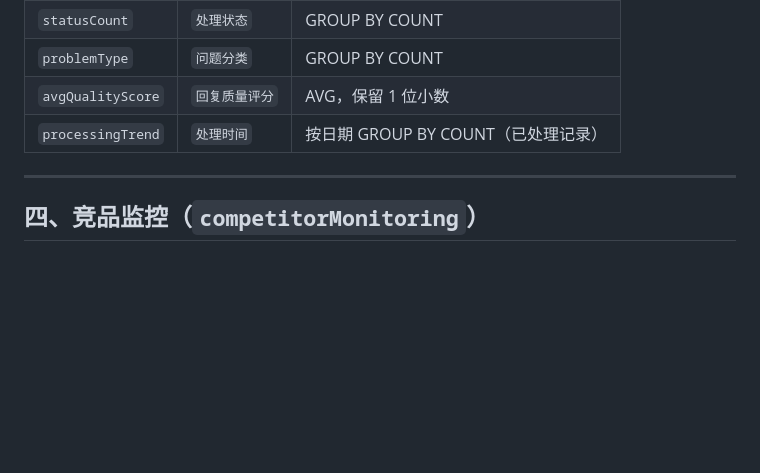
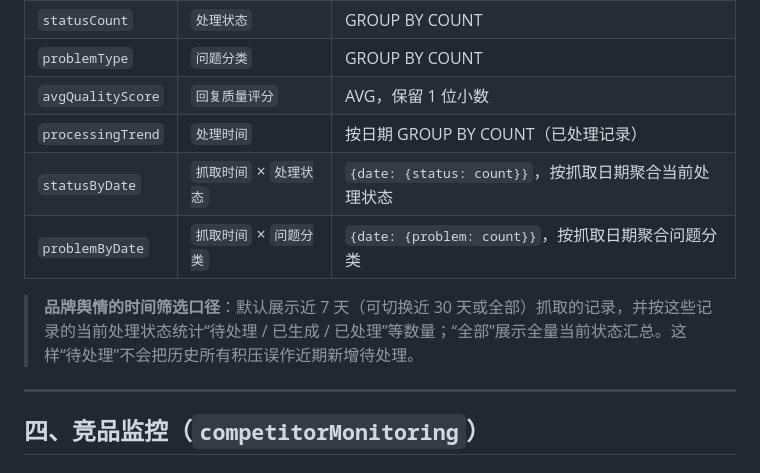
Before and after one commit to erikainworking-cloud/reddit-dashboard, a Markdown page: dashboard/DATA_SOURCES.md, the part around the change. GitHub-like rendering; blank space fills up the shorter version.

Commit message:
chore: update DATA_SOURCES.md

```diff
--- a/dashboard/DATA_SOURCES.md
+++ b/dashboard/DATA_SOURCES.md
@@ -92,6 +92,10 @@ GitHub Pages（静态部署）
 | `problemType` | `问题分类` | GROUP BY COUNT |
 | `avgQualityScore` | `回复质量评分` | AVG，保留 1 位小数 |
 | `processingTrend` | `处理时间` | 按日期 GROUP BY COUNT（已处理记录）|
+| `statusByDate` | `抓取时间` × `处理状态` | `{date: {status: count}}`，按抓取日期聚合当前处理状态 |
+| `problemByDate` | `抓取时间` × `问题分类` | `{date: {problem: count}}`，按抓取日期聚合问题分类 |
+
+> **品牌舆情的时间筛选口径**：默认展示近 7 天（可切换近 30 天或全部）抓取的记录，并按这些记录的当前处理状态统计“待处理 / 已生成 / 已处理”等数量；“全部”展示全量当前状态汇总。这样“待处理”不会把历史所有积压误作近期新增待处理。
 
 ---
 
```
